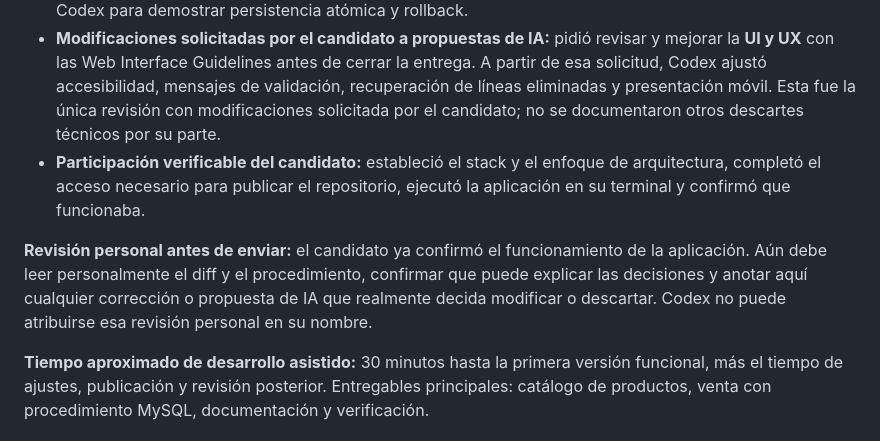
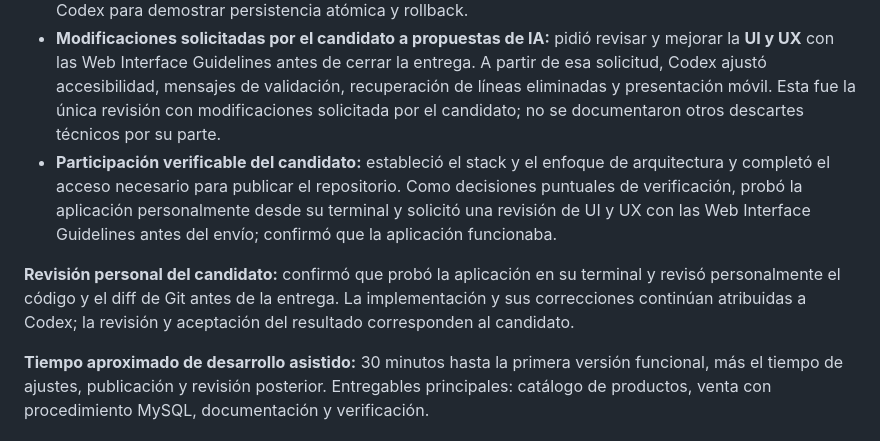
Before and after one commit to Johepdgc/pos-ai-native-assessment, a Markdown page: README.md, the part around the change. Rendered like a GitHub page.

Commit message:
Record candidate code review and verification choices

```diff
--- a/README.md
+++ b/README.md
@@ -128,9 +128,9 @@ Se utilizó **OpenAI Codex** como agente que trabajó directamente sobre el repo
 - **Propuestas explícitas del candidato:** trabajar con **Node.js, Express, Sequelize, MySQL, Vue 2, Vuetify y Axios** como stack principal; aplicar los principios **SOLID** y organizar el proyecto con **arquitectura hexagonal**; priorizar la calidad del código y la funcionalidad dentro del plazo disponible.
 - **Decisiones de implementación de Codex a partir de ese enfoque:** separar dominio, casos de uso y adaptadores; mantener el dominio independiente de Express, Sequelize y Vue; usar `DECIMAL` en MySQL y centavos enteros para los cálculos del cliente; conservar el precio usado en cada línea de venta; validar en el cliente, el servidor y el procedimiento; y registrar la venta mediante un procedimiento almacenado real dentro de una transacción. La decisión de no limitar el procedimiento a una consulta simple fue de Codex para demostrar persistencia atómica y rollback.
 - **Modificaciones solicitadas por el candidato a propuestas de IA:** pidió revisar y mejorar la **UI y UX** con las Web Interface Guidelines antes de cerrar la entrega. A partir de esa solicitud, Codex ajustó accesibilidad, mensajes de validación, recuperación de líneas eliminadas y presentación móvil. Esta fue la única revisión con modificaciones solicitada por el candidato; no se documentaron otros descartes técnicos por su parte.
-- **Participación verificable del candidato:** estableció el stack y el enfoque de arquitectura, completó el acceso necesario para publicar el repositorio, ejecutó la aplicación en su terminal y confirmó que funcionaba.
+- **Participación verificable del candidato:** estableció el stack y el enfoque de arquitectura y completó el acceso necesario para publicar el repositorio. Como decisiones puntuales de verificación, probó la aplicación personalmente desde su terminal y solicitó una revisión de UI y UX con las Web Interface Guidelines antes del envío; confirmó que la aplicación funcionaba.
 
-**Revisión personal antes de enviar:** el candidato ya confirmó el funcionamiento de la aplicación. Aún debe leer personalmente el diff y el procedimiento, confirmar que puede explicar las decisiones y anotar aquí cualquier corrección o propuesta de IA que realmente decida modificar o descartar. Codex no puede atribuirse esa revisión personal en su nombre.
+**Revisión personal del candidato:** confirmó que probó la aplicación en su terminal y revisó personalmente el código y el diff de Git antes de la entrega. La implementación y sus correcciones continúan atribuidas a Codex; la revisión y aceptación del resultado corresponden al candidato.
 
 **Tiempo aproximado de desarrollo asistido:** 30 minutos hasta la primera versión funcional, más el tiempo de ajustes, publicación y revisión posterior. Entregables principales: catálogo de productos, venta con procedimiento MySQL, documentación y verificación.
 
```
